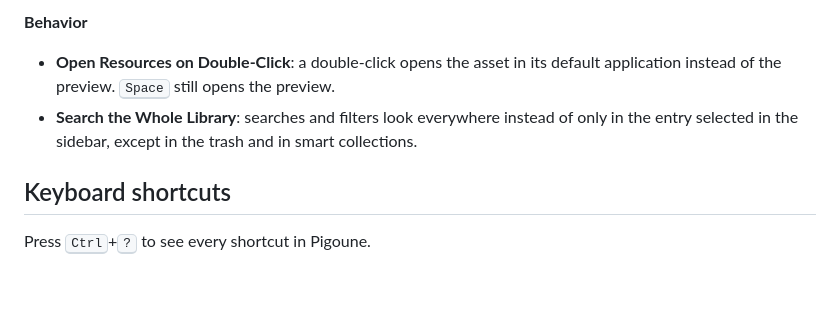
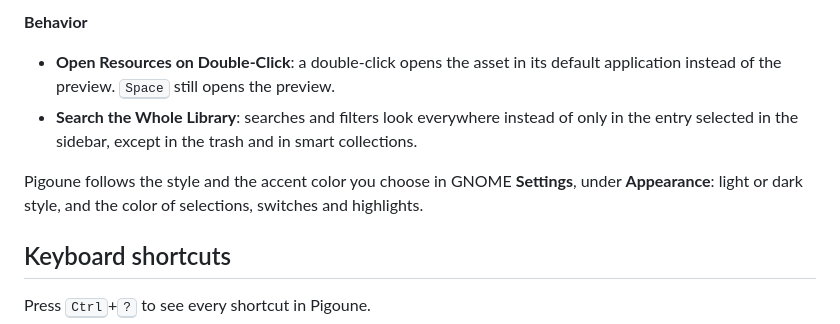
Before and after one commit to Gor3pig/Pigoune, a Markdown page: help/en/README.md, the part around the change. GitHub-like rendering; blank space fills up the shorter version.

```diff
--- a/help/en/README.md
+++ b/help/en/README.md
@@ -312,6 +312,9 @@ split into three pages; the magnifier at the top finds a setting by its name.
 - **Search the Whole Library**: searches and filters look everywhere instead of only in the
   entry selected in the sidebar, except in the trash and in smart collections.
 
+Pigoune follows the style and the accent color you choose in GNOME **Settings**, under
+**Appearance**: light or dark style, and the color of selections, switches and highlights.
+
 ## Keyboard shortcuts
 
 Press <kbd>Ctrl</kbd>+<kbd>?</kbd> to see every shortcut in Pigoune.
```
Also changed, not shown: help/fr/README.md (+4 -0 lines).
